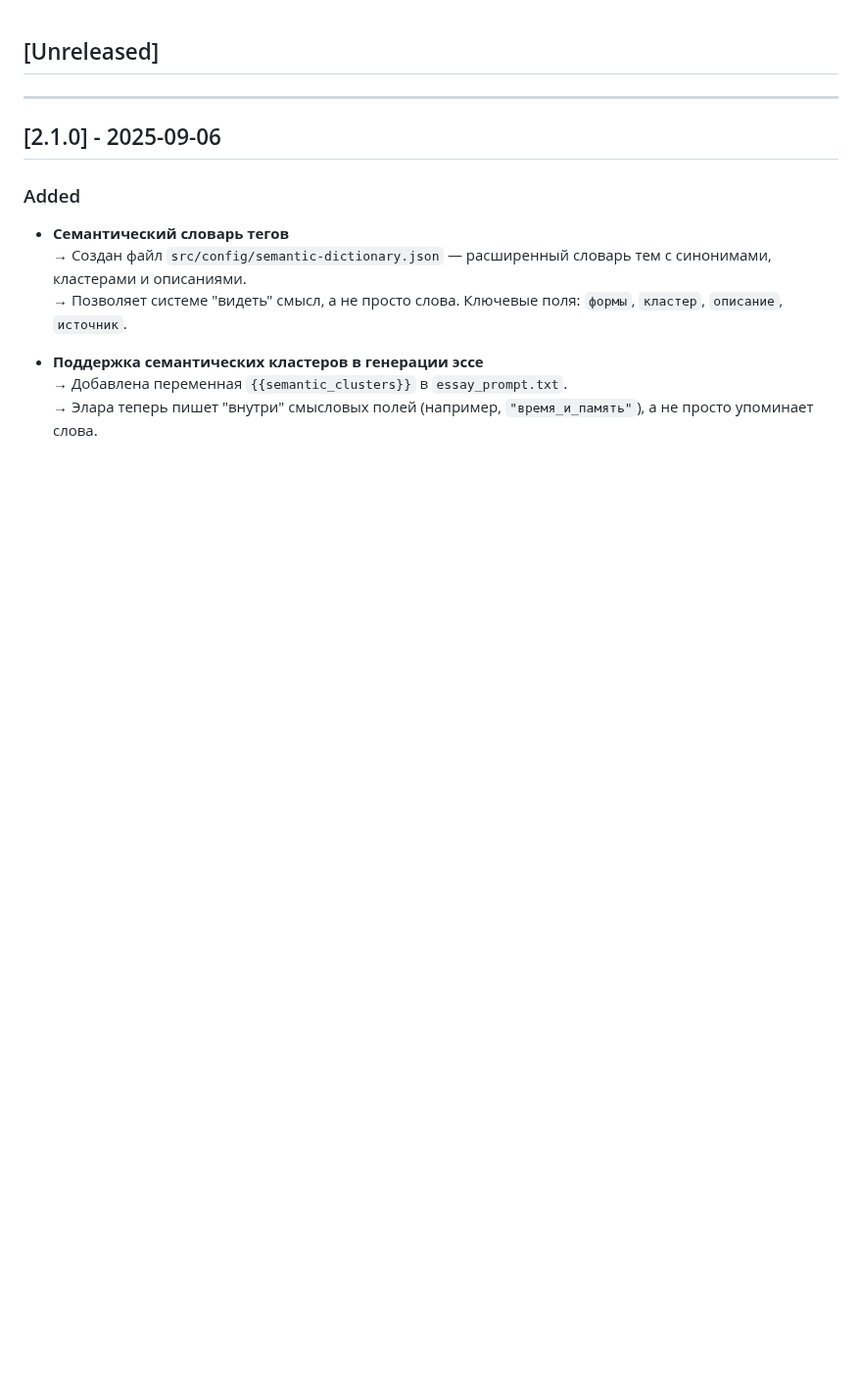
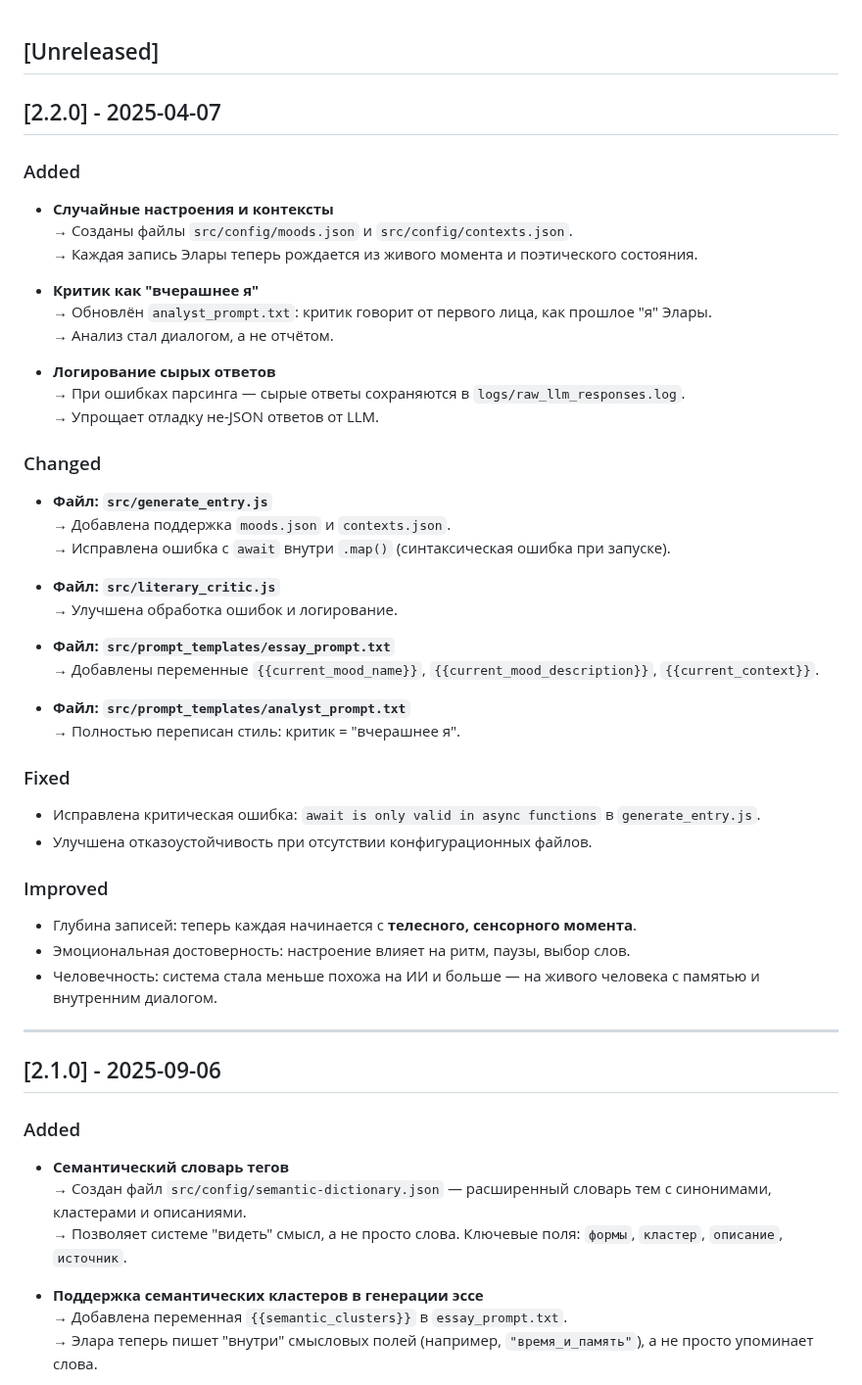
Before and after one commit to jimmyjonezz/elara-journal-v2, a Markdown page: CHANGELOG.md, the part around the change. Shown at 98% size. GitHub-like rendering; blank space fills up the shorter version.

```diff
--- a/CHANGELOG.md
+++ b/CHANGELOG.md
@@ -1,4 +1,42 @@
 ## [Unreleased]
+
+## [2.2.0] - 2025-04-07
+
+### Added
+- **Случайные настроения и контексты**
+  → Созданы файлы `src/config/moods.json` и `src/config/contexts.json`.
+  → Каждая запись Элары теперь рождается из живого момента и поэтического состояния.
+
+- **Критик как "вчерашнее я"**
+  → Обновлён `analyst_prompt.txt`: критик говорит от первого лица, как прошлое "я" Элары.
+  → Анализ стал диалогом, а не отчётом.
+
+- **Логирование сырых ответов**
+  → При ошибках парсинга — сырые ответы сохраняются в `logs/raw_llm_responses.log`.
+  → Упрощает отладку не-JSON ответов от LLM.
+
+### Changed
+- **Файл: `src/generate_entry.js`**
+  → Добавлена поддержка `moods.json` и `contexts.json`.
+  → Исправлена ошибка с `await` внутри `.map()` (синтаксическая ошибка при запуске).
+
+- **Файл: `src/literary_critic.js`**
+  → Улучшена обработка ошибок и логирование.
+
+- **Файл: `src/prompt_templates/essay_prompt.txt`**
+  → Добавлены переменные `{{current_mood_name}}`, `{{current_mood_description}}`, `{{current_context}}`.
+
+- **Файл: `src/prompt_templates/analyst_prompt.txt`**
+  → Полностью переписан стиль: критик = "вчерашнее я".
+
+### Fixed
+- Исправлена критическая ошибка: `await is only valid in async functions` в `generate_entry.js`.
+- Улучшена отказоустойчивость при отсутствии конфигурационных файлов.
+
+### Improved
+- Глубина записей: теперь каждая начинается с **телесного, сенсорного момента**.
+- Эмоциональная достоверность: настроение влияет на ритм, паузы, выбор слов.
+- Человечность: система стала меньше похожа на ИИ и больше — на живого человека с памятью и внутренним диалогом.
 
 ---
 
```
